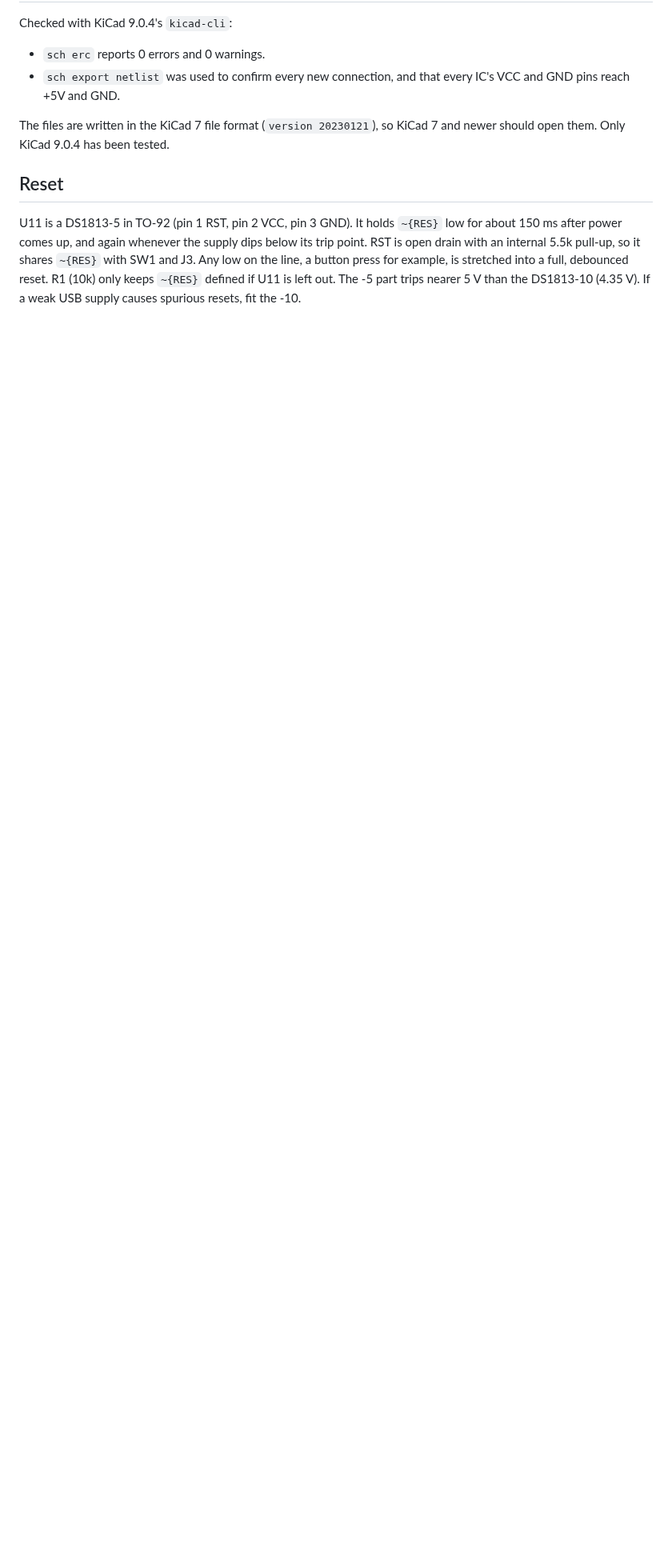
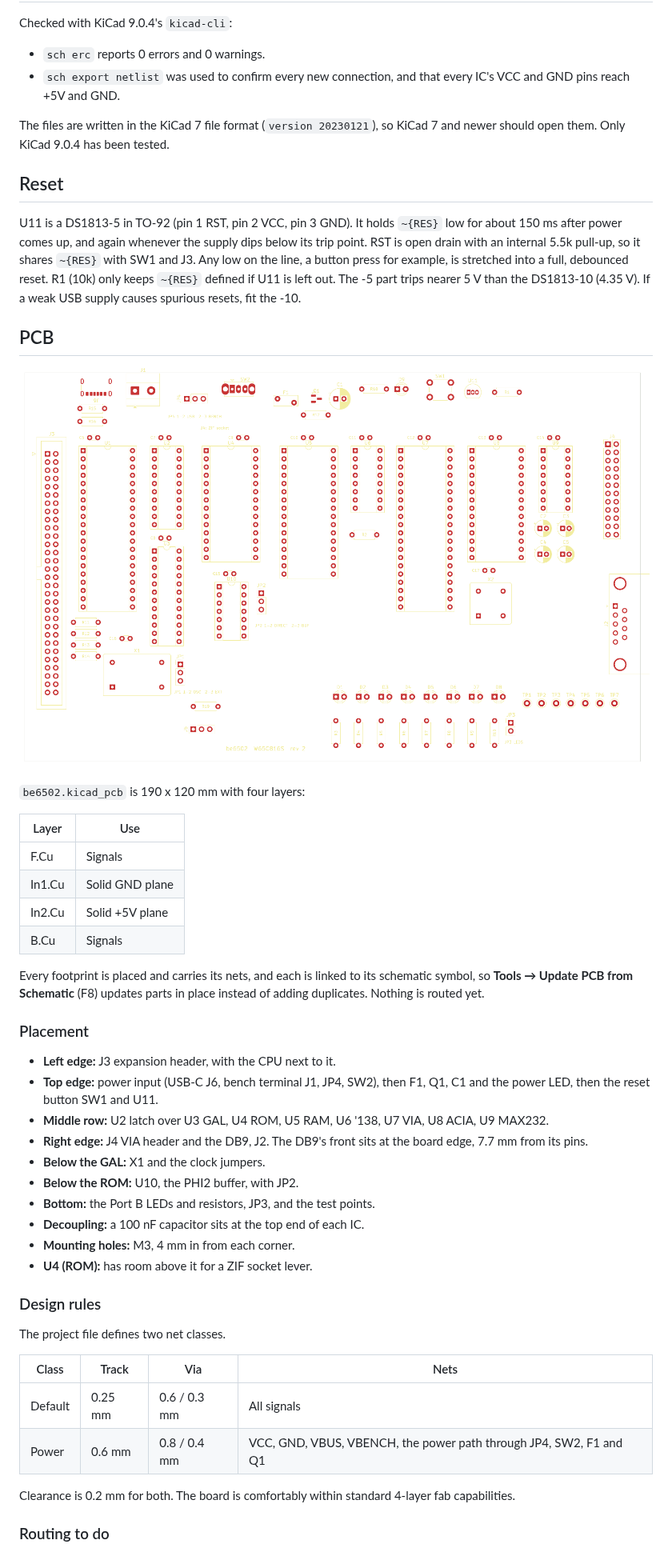
Before and after one commit to kinthelt/be6502, a Markdown page: kicad/README.md, the part around one of its changes. Shown at 80% size. Drawn GitHub-style; pictures changed too: kicad/placement.png (added); blank space fills up the shorter version.

```diff
--- a/kicad/README.md
+++ b/kicad/README.md
@@ -200,3 +200,51 @@ pull-up, so it shares `~{RES}` with SW1 and J3. Any low on the line, a button
 press for example, is stretched into a full, debounced reset. R1 (10k) only
 keeps `~{RES}` defined if U11 is left out. The -5 part trips nearer 5 V than
 the DS1813-10 (4.35 V). If a weak USB supply causes spurious resets, fit the -10.
+
+## PCB
+
+![Placement](placement.png)
+
+`be6502.kicad_pcb` is 190 x 120 mm with four layers:
+
+| Layer | Use |
+|-------|-----|
+| F.Cu | Signals |
+| In1.Cu | Solid GND plane |
+| In2.Cu | Solid +5V plane |
+| B.Cu | Signals |
+
+Every footprint is placed and carries its nets, and each is linked to its
+schematic symbol, so **Tools → Update PCB from Schematic** (F8) updates parts
+in place instead of adding duplicates. Nothing is routed yet.
+
+### Placement
+
+- **Left edge:** J3 expansion header, with the CPU next to it.
+- **Top edge:** power input (USB-C J6, bench terminal J1, JP4, SW2), then
+  F1, Q1, C1 and the power LED, then the reset button SW1 and U11.
+- **Middle row:** U2 latch over U3 GAL, U4 ROM, U5 RAM, U6 '138, U7 VIA,
+  U8 ACIA, U9 MAX232.
+- **Right edge:** J4 VIA header and the DB9, J2. The DB9's front sits at
+  the board edge, 7.7 mm from its pins.
+- **Below the GAL:** X1 and the clock jumpers.
+- **Below the ROM:** U10, the PHI2 buffer, with JP2.
+- **Bottom:** the Port B LEDs and resistors, JP3, and the test points.
+- **Decoupling:** a 100 nF capacitor sits at the top end of each IC.
+- **Mounting holes:** M3, 4 mm in from each corner.
+- **U4 (ROM):** has room above it for a ZIF socket lever.
+
+### Design rules
+
+The project file defines two net classes.
+
+| Class | Track | Via | Nets |
+|-------|-------|-----|------|
+| Default | 0.25 mm | 0.6 / 0.3 mm | All signals |
+| Power | 0.6 mm | 0.8 / 0.4 mm | VCC, GND, VBUS, VBENCH, the power path through JP4, SW2, F1 and Q1 |
+
+Clearance is 0.2 mm for both. The board is comfortably within standard
+4-layer fab capabilities.
+
+### Routing to do
+
```
Also changed, not shown: other parts of kicad/README.md (+31 -2 lines), README.md (+3 -0 lines), 4 other files.
